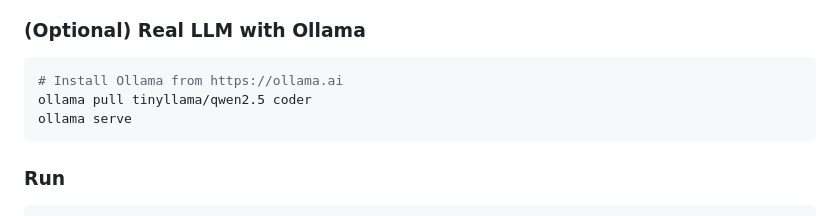
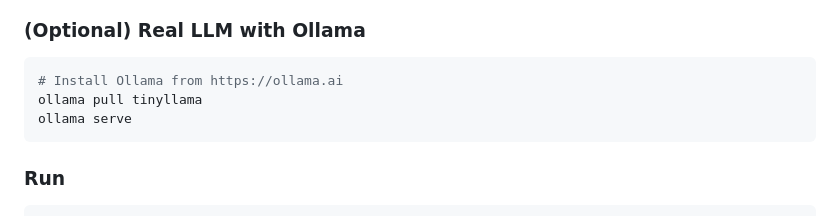
Before and after one commit to Tejascodex001/GuardLayer, a Markdown page: README.md, the part around the change. GitHub-like rendering.

Commit message:
Update Ollama pull command in README

````diff
--- a/README.md
+++ b/README.md
@@ -147,7 +147,7 @@ python -m spacy download en_core_web_sm
 ### (Optional) Real LLM with Ollama
 ```bash
 # Install Ollama from https://ollama.ai
-ollama pull tinyllama/qwen2.5 coder
+ollama pull tinyllama
 ollama serve
 ```
 
````
